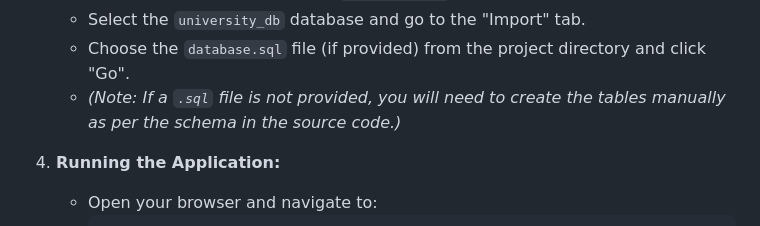
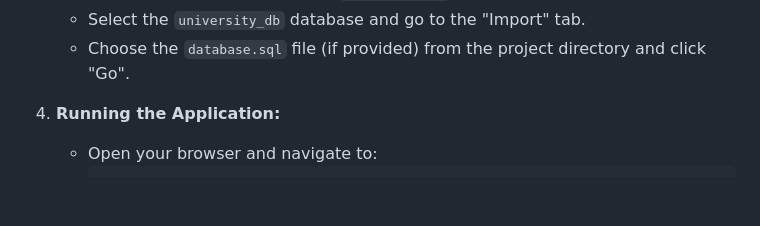
Before and after one commit to Masum8823/university-management-system, a Markdown page: README.md, the part around the change. Drawn GitHub-style; blank space fills up the shorter version.

```diff
--- a/README.md
+++ b/README.md
@@ -54,7 +54,6 @@ To set up and run this project on your local machine, please follow these steps:
     -   Create a new database named `university_db`.
     -   Select the `university_db` database and go to the "Import" tab.
     -   Choose the `database.sql` file (if provided) from the project directory and click "Go".
-    *   *(Note: If a `.sql` file is not provided, you will need to create the tables manually as per the schema in the source code.)*
 
 4.  **Running the Application:**
     -   Open your browser and navigate to:
```
